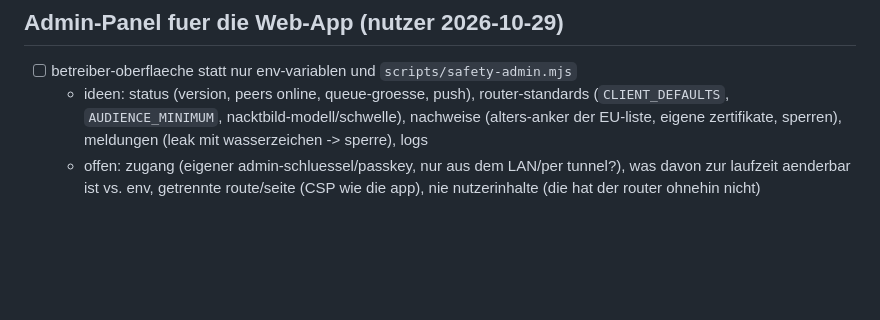
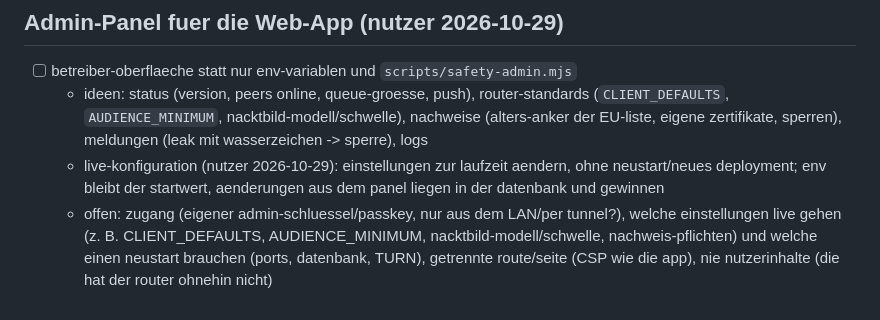
Before and after one commit to silverhorn-dev/open-grid, a Markdown page: tasks/backlog.md, the part around the change. Rendered like a GitHub page; blank space fills up the shorter version.

Commit message:
board: live config for admin panel, pid trust list import

```diff
--- a/tasks/backlog.md
+++ b/tasks/backlog.md
@@ -70,4 +70,5 @@ Ideen ohne festen Termin. Neue Phasen werden von hier auf `tasks/board.md` gehol
 ## Admin-Panel fuer die Web-App (nutzer 2026-10-29)
 - [ ] betreiber-oberflaeche statt nur env-variablen und `scripts/safety-admin.mjs`
   - ideen: status (version, peers online, queue-groesse, push), router-standards (`CLIENT_DEFAULTS`, `AUDIENCE_MINIMUM`, nacktbild-modell/schwelle), nachweise (alters-anker der EU-liste, eigene zertifikate, sperren), meldungen (leak mit wasserzeichen -> sperre), logs
-  - offen: zugang (eigener admin-schluessel/passkey, nur aus dem LAN/per tunnel?), was davon zur laufzeit aenderbar ist vs. env, getrennte route/seite (CSP wie die app), nie nutzerinhalte (die hat der router ohnehin nicht)
+  - live-konfiguration (nutzer 2026-10-29): einstellungen zur laufzeit aendern, ohne neustart/neues deployment; env bleibt der startwert, aenderungen aus dem panel liegen in der datenbank und gewinnen
+  - offen: zugang (eigener admin-schluessel/passkey, nur aus dem LAN/per tunnel?), welche einstellungen live gehen (z. B. CLIENT_DEFAULTS, AUDIENCE_MINIMUM, nacktbild-modell/schwelle, nachweis-pflichten) und welche einen neustart brauchen (ports, datenbank, TURN), getrennte route/seite (CSP wie die app), nie nutzerinhalte (die hat der router ohnehin nicht)
```
Also changed, not shown: tasks/board.md (+1 -0 lines).
